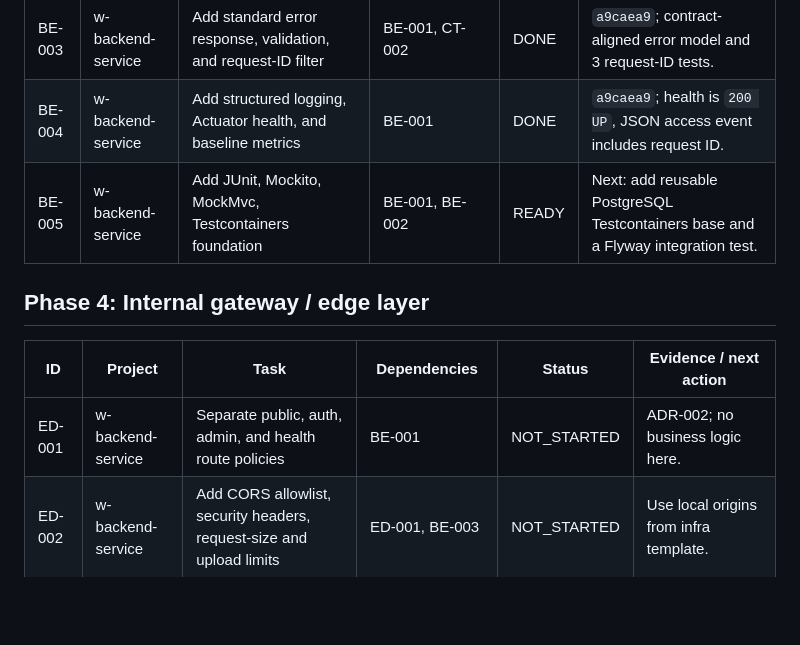
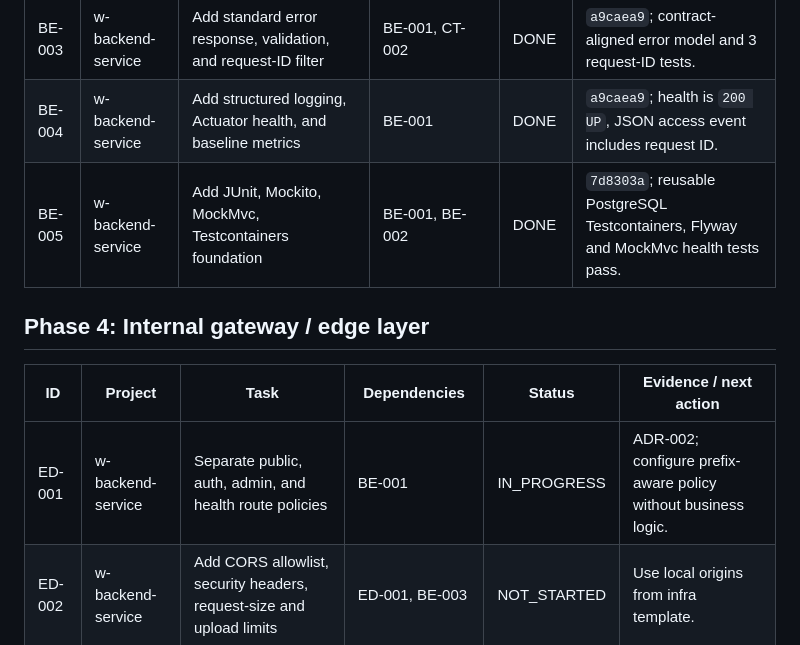
Before and after one commit to stanley-co/landing-web, a Markdown page: architecture-sdd/delivery/RALPH_TASK_BOARD.md, the part around the change. GitHub-like rendering; blank space fills up the shorter version.

Commit message:
docs(delivery): advance Ralph loop to edge policy

```diff
--- a/architecture-sdd/delivery/RALPH_TASK_BOARD.md
+++ b/architecture-sdd/delivery/RALPH_TASK_BOARD.md
@@ -44,13 +44,13 @@ Last synchronized: 2026-07-18. Status and commits are local only.
 | BE-002 | w-backend-service | Add profiles, typed configuration, PostgreSQL connection, and Flyway foundation | BE-001 | DONE | `a9caea9`; typed app config, Flyway V1, local PostgreSQL startup passed. |
 | BE-003 | w-backend-service | Add standard error response, validation, and request-ID filter | BE-001, CT-002 | DONE | `a9caea9`; contract-aligned error model and 3 request-ID tests. |
 | BE-004 | w-backend-service | Add structured logging, Actuator health, and baseline metrics | BE-001 | DONE | `a9caea9`; health is `200 UP`, JSON access event includes request ID. |
-| BE-005 | w-backend-service | Add JUnit, Mockito, MockMvc, Testcontainers foundation | BE-001, BE-002 | READY | Next: add reusable PostgreSQL Testcontainers base and a Flyway integration test. |
+| BE-005 | w-backend-service | Add JUnit, Mockito, MockMvc, Testcontainers foundation | BE-001, BE-002 | DONE | `7d8303a`; reusable PostgreSQL Testcontainers, Flyway and MockMvc health tests pass. |
 
 ## Phase 4: Internal gateway / edge layer
 
 | ID | Project | Task | Dependencies | Status | Evidence / next action |
 | --- | --- | --- | --- | --- | --- |
-| ED-001 | w-backend-service | Separate public, auth, admin, and health route policies | BE-001 | NOT_STARTED | ADR-002; no business logic here. |
+| ED-001 | w-backend-service | Separate public, auth, admin, and health route policies | BE-001 | IN_PROGRESS | ADR-002; configure prefix-aware policy without business logic. |
 | ED-002 | w-backend-service | Add CORS allowlist, security headers, request-size and upload limits | ED-001, BE-003 | NOT_STARTED | Use local origins from infra template. |
 | ED-003 | w-backend-service | Add rate limits for login and lead submission | ED-001 | NOT_STARTED | Must return normalized 429 errors. |
 | ED-004 | w-backend-service | Add edge-policy integration tests | ED-002, ED-003, BE-005 | NOT_STARTED | CORS, request ID, headers, limits, rate limit. |
```
Also changed, not shown: architecture-sdd/delivery/RALPH_LOOP.md (+3 -4 lines).
